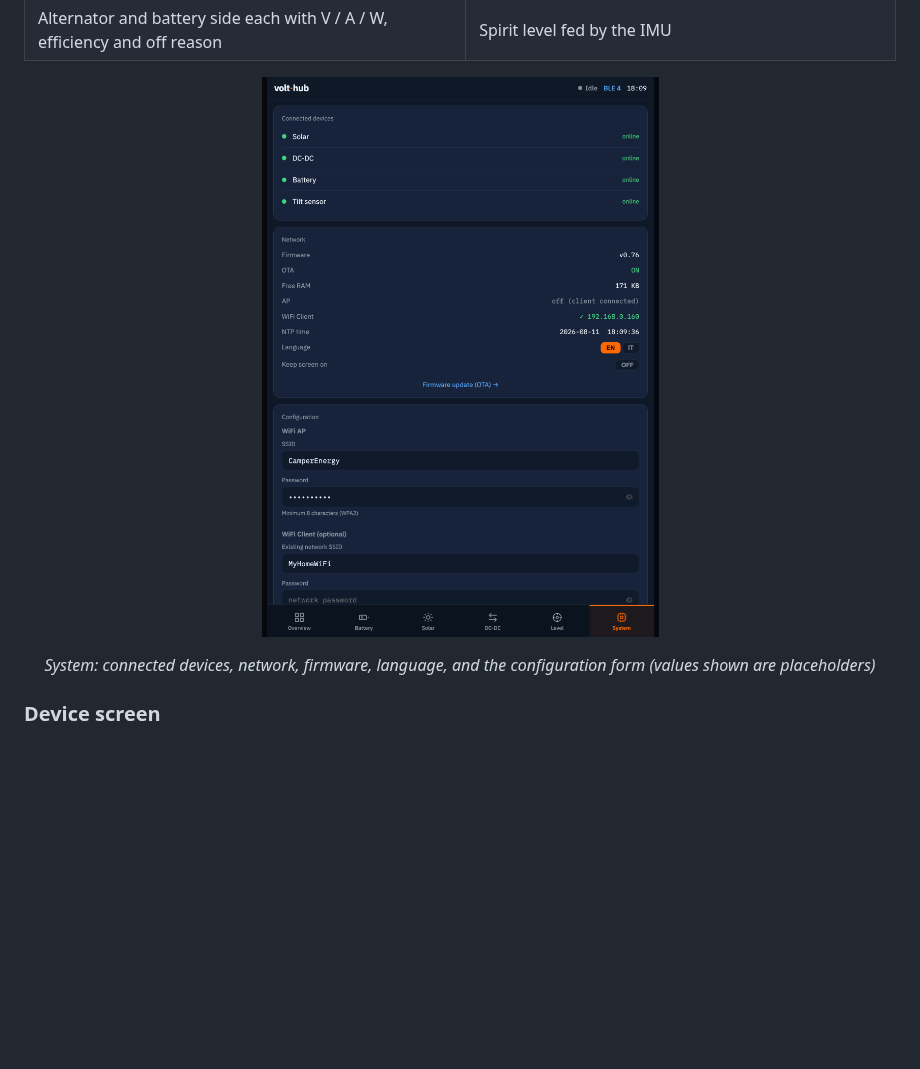
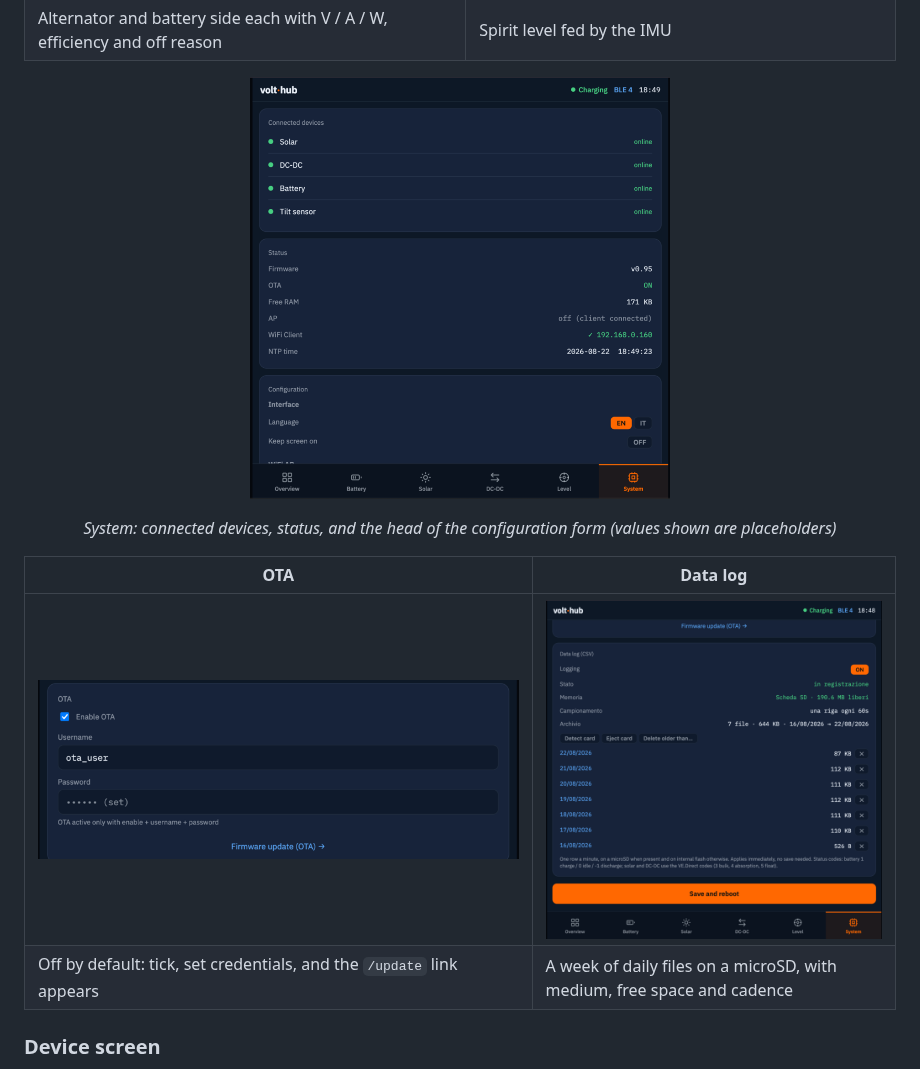
Before and after one commit to nantostars/volthub, a Markdown page: README.md, the part around the change. Rendered like a GitHub page; pictures changed too: docs/screenshots/web-system-log.png (added), docs/screenshots/web-system-ota.png (added), docs/screenshots/web-system.png; blank space fills up the shorter version.

```diff
--- a/README.md
+++ b/README.md
@@ -68,8 +68,13 @@ an Orion XS, at rest in the evening — hence the zeros on the power figures).
 | Alternator and battery side each with V / A / W, efficiency and off reason | Spirit level fed by the IMU |
 
 <p align="center"><img src="docs/screenshots/web-system.png" width="420" alt="System tab"></p>
-<p align="center"><em>System: connected devices, network, firmware, language, and the configuration form
+<p align="center"><em>System: connected devices, status, and the head of the configuration form
 (values shown are placeholders)</em></p>
+
+| OTA | Data log |
+|---|---|
+| ![OTA](docs/screenshots/web-system-ota.png) | ![Data log](docs/screenshots/web-system-log.png) |
+| Off by default: tick, set credentials, and the `/update` link appears | A week of daily files on a microSD, with medium, free space and cadence |
 
 ### Device screen
 
```
Also changed, not shown: CHANGELOG.md (+9 -0 lines), 2 other files.
